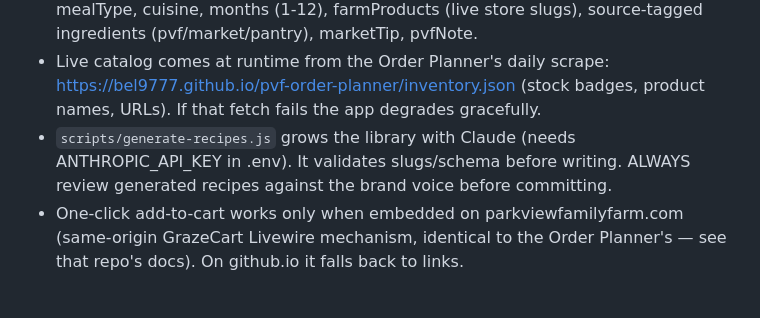
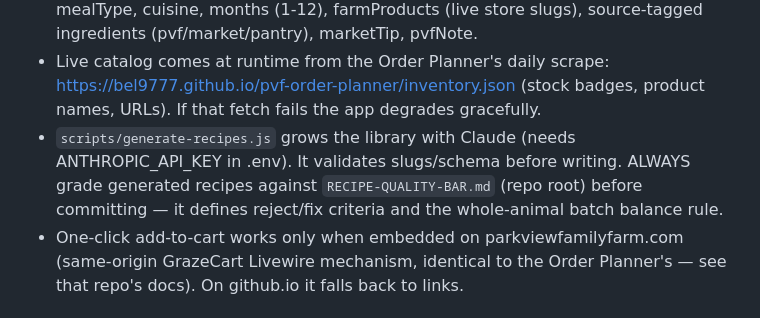
Before and after one commit to bel9777/pvf-recipe-builder, a Markdown page: CLAUDE.md, the part around the change. Drawn GitHub-style.

```diff
--- a/CLAUDE.md
+++ b/CLAUDE.md
@@ -27,7 +27,9 @@ API cost, hosting need, and stale hardcoded catalog are why it was replaced.
   product names, URLs). If that fetch fails the app degrades gracefully.
 - `scripts/generate-recipes.js` grows the library with Claude (needs
   ANTHROPIC_API_KEY in .env). It validates slugs/schema before writing.
-  ALWAYS review generated recipes against the brand voice before committing.
+  ALWAYS grade generated recipes against `RECIPE-QUALITY-BAR.md` (repo root)
+  before committing — it defines reject/fix criteria and the whole-animal
+  batch balance rule.
 - One-click add-to-cart works only when embedded on parkviewfamilyfarm.com
   (same-origin GrazeCart Livewire mechanism, identical to the Order
   Planner's — see that repo's docs). On github.io it falls back to links.
```
Also changed, not shown: RECIPE-QUALITY-BAR.md (added, +51 -0 lines).
